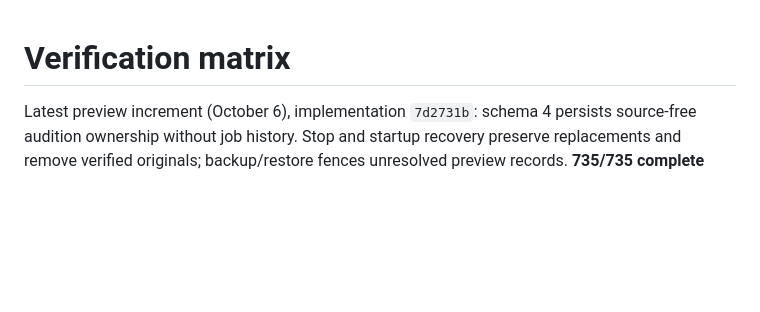
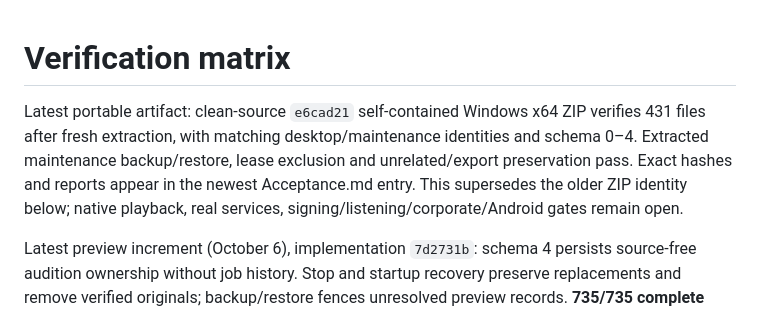
Before and after one commit to nkimber/CommuteCast, a Markdown page: documents/Verification-Matrix.md, the part around the change. Rendered like a GitHub page; blank space fills up the shorter version.

```diff
--- a/documents/Verification-Matrix.md
+++ b/documents/Verification-Matrix.md
@@ -1,4 +1,6 @@
 # Verification matrix
+
+Latest portable artifact: clean-source `e6cad21` self-contained Windows x64 ZIP verifies 431 files after fresh extraction, with matching desktop/maintenance identities and schema 0–4. Extracted maintenance backup/restore, lease exclusion and unrelated/export preservation pass. Exact hashes and reports appear in the newest Acceptance.md entry. This supersedes the older ZIP identity below; native playback, real services, signing/listening/corporate/Android gates remain open.
 
 Latest preview increment (October 6), implementation `7d2731b`: schema 4 persists source-free audition ownership without job history. Stop and startup recovery preserve replacements and remove verified originals; backup/restore fences unresolved preview records. **735/735 complete Release checks pass, zero failures/skips**, and Visual Studio MSBuild builds all eight projects/native WPF. Retained schema-3 maintenance safely refuses isolated schema 4. Working-tree validation and exact reports are recorded in the newest Acceptance.md entry. The ZIP remains `26e5b553`; actual preview host loss, current-package/real-engine/native/IDE-F5/listening/corporate/phone acceptance remain open. Native automation remains stopped after the user's latest Escape. Public GitHub upstream is configured and completed increments are synchronized; earlier destination/authorization statements below are historical.
 
```
Also changed, not shown: documents/Acceptance.md (+6 -0 lines).
